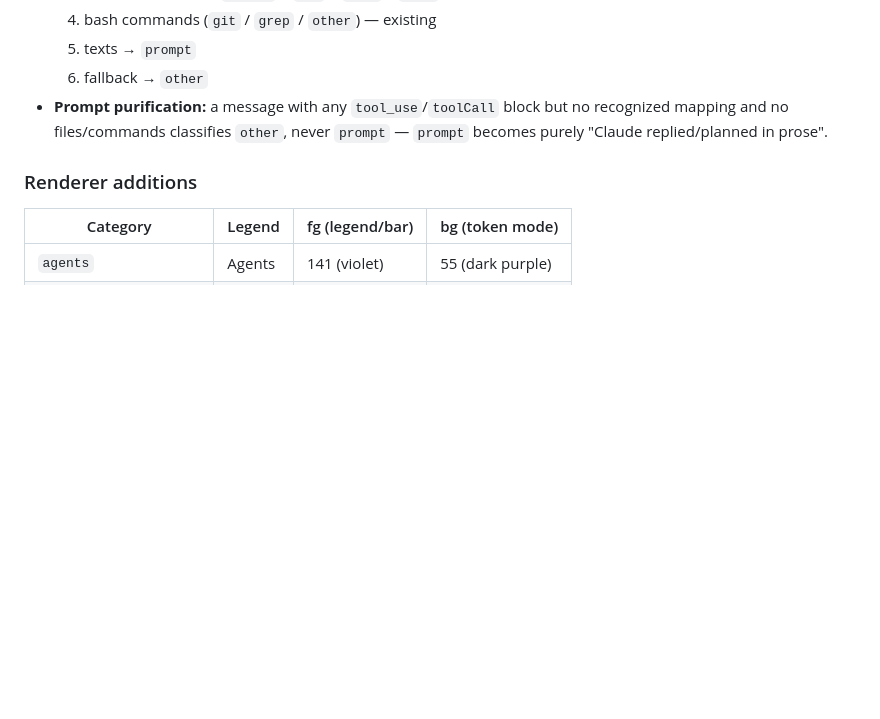
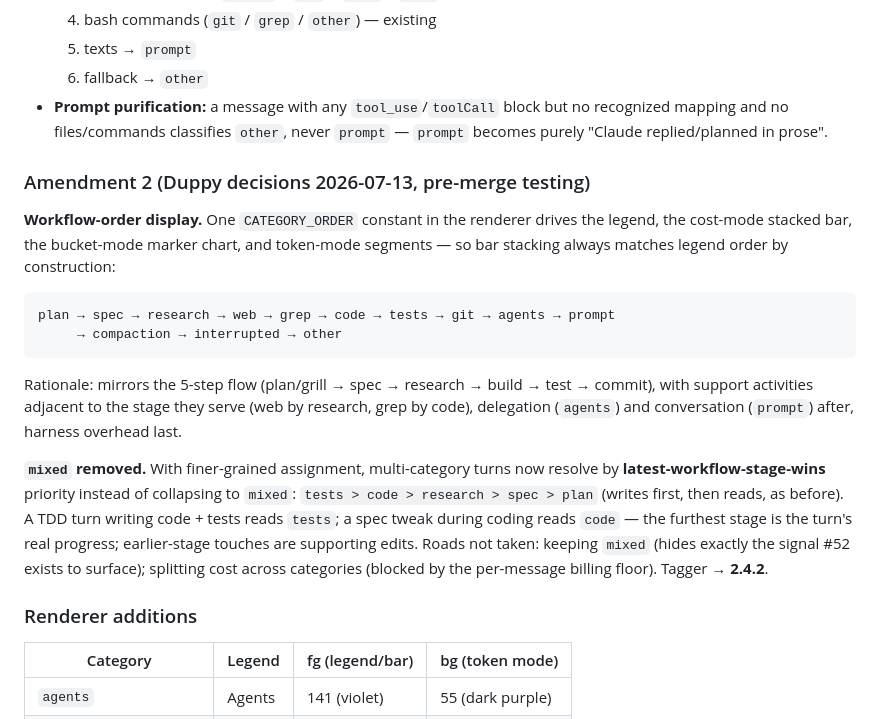
Before and after one commit to princess-pi/wtft, a Markdown page: docs/spec-52-finer-grain-categories.md, the part around the change. GitHub-like rendering; blank space fills up the shorter version.

Commit message:
docs(wtft): Spec Draft amendment 2 — workflow-order CATEGORY_ORDER + remove mixed via latest-stage-wins (#52, Spec Draft) 👑π🐱

````diff
--- a/docs/spec-52-finer-grain-categories.md
+++ b/docs/spec-52-finer-grain-categories.md
@@ -104,6 +104,29 @@ under `docs/` per the convention above. File-placement cleanup, separate from #5
   mapping and no files/commands classifies `other`, never `prompt` — `prompt` becomes purely
   "Claude replied/planned in prose".
 
+### Amendment 2 (Duppy decisions 2026-07-13, pre-merge testing)
+
+**Workflow-order display.** One `CATEGORY_ORDER` constant in the renderer drives the legend,
+the cost-mode stacked bar, the bucket-mode marker chart, and token-mode segments — so bar
+stacking always matches legend order by construction:
+
+```
+plan → spec → research → web → grep → code → tests → git → agents → prompt
+     → compaction → interrupted → other
+```
+
+Rationale: mirrors the 5-step flow (plan/grill → spec → research → build → test → commit),
+with support activities adjacent to the stage they serve (web by research, grep by code),
+delegation (`agents`) and conversation (`prompt`) after, harness overhead last.
+
+**`mixed` removed.** With finer-grained assignment, multi-category turns now resolve by
+**latest-workflow-stage-wins** priority instead of collapsing to `mixed`:
+`tests > code > research > spec > plan` (writes first, then reads, as before). A TDD turn
+writing code + tests reads `tests`; a spec tweak during coding reads `code` — the furthest
+stage is the turn's real progress; earlier-stage touches are supporting edits. Roads not
+taken: keeping `mixed` (hides exactly the signal #52 exists to surface); splitting cost
+across categories (blocked by the per-message billing floor). Tagger → **2.4.2**.
+
 ### Renderer additions
 
 | Category | Legend | fg (legend/bar) | bg (token mode) |
````
